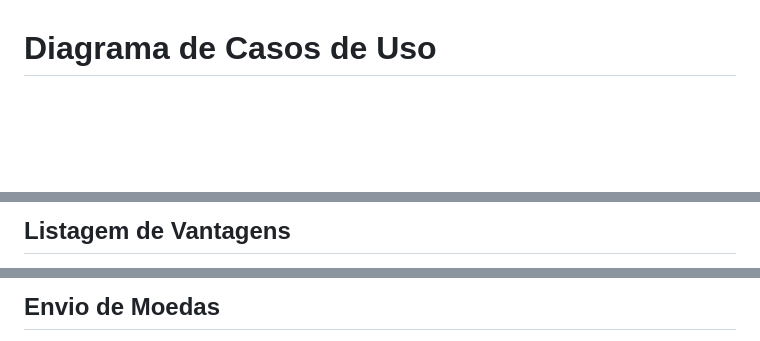
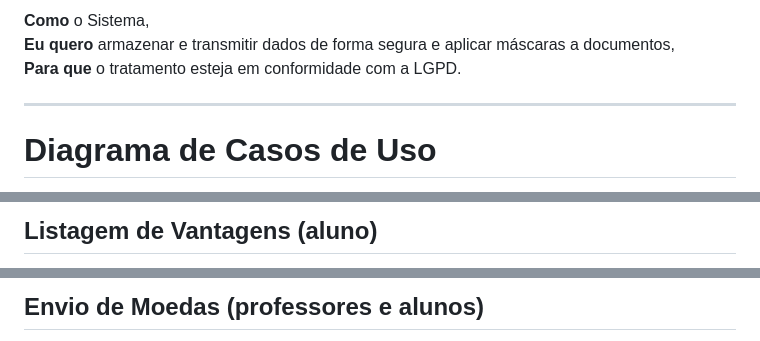
Before and after one commit to piterofc/lab-sistema-moeda-estudantil, a Markdown page: README.md, 3 parts joined by grey strips. GitHub-like rendering; blank space fills up the shorter version.

```diff
--- a/README.md
+++ b/README.md
@@ -72,2 +165,7 @@ Como sistema, quero proteger os dados pessoais dos usuários, para estar em conf
+**Como** o Sistema,
+**Eu quero** armazenar e transmitir dados de forma segura e aplicar máscaras a documentos,
+**Para que** o tratamento esteja em conformidade com a LGPD.
+
+---
 
 # Diagrama de Casos de Uso
@@ -111,3 +206,3 @@ Como sistema, quero proteger os dados pessoais dos usuários, para estar em conf
 
-## Listagem de Vantagens
+## Listagem de Vantagens (aluno)
 
@@ -115,3 +210,3 @@ Como sistema, quero proteger os dados pessoais dos usuários, para estar em conf
 
-## Envio de Moedas
+## Envio de Moedas (professores e alunos)
 
```
Also changed, not shown: other parts of README.md (+137 -43 lines).
